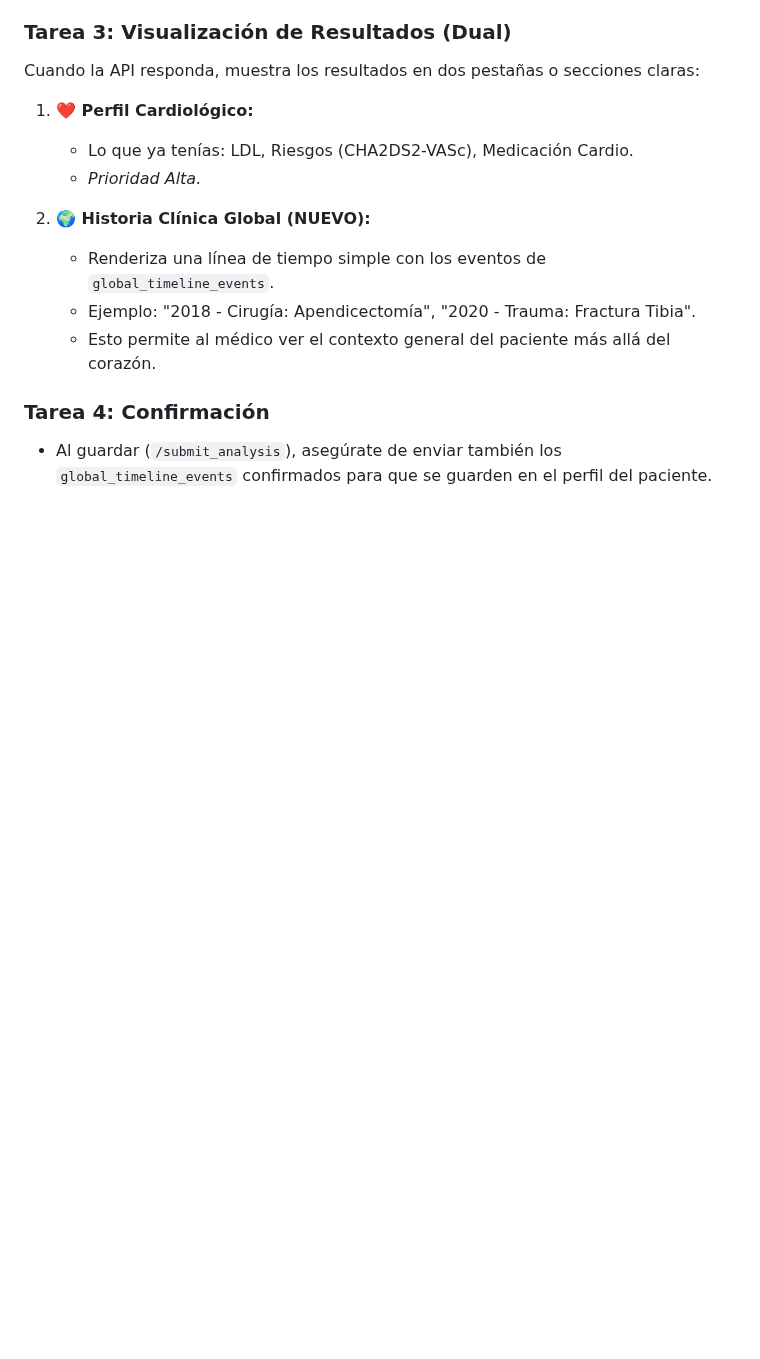
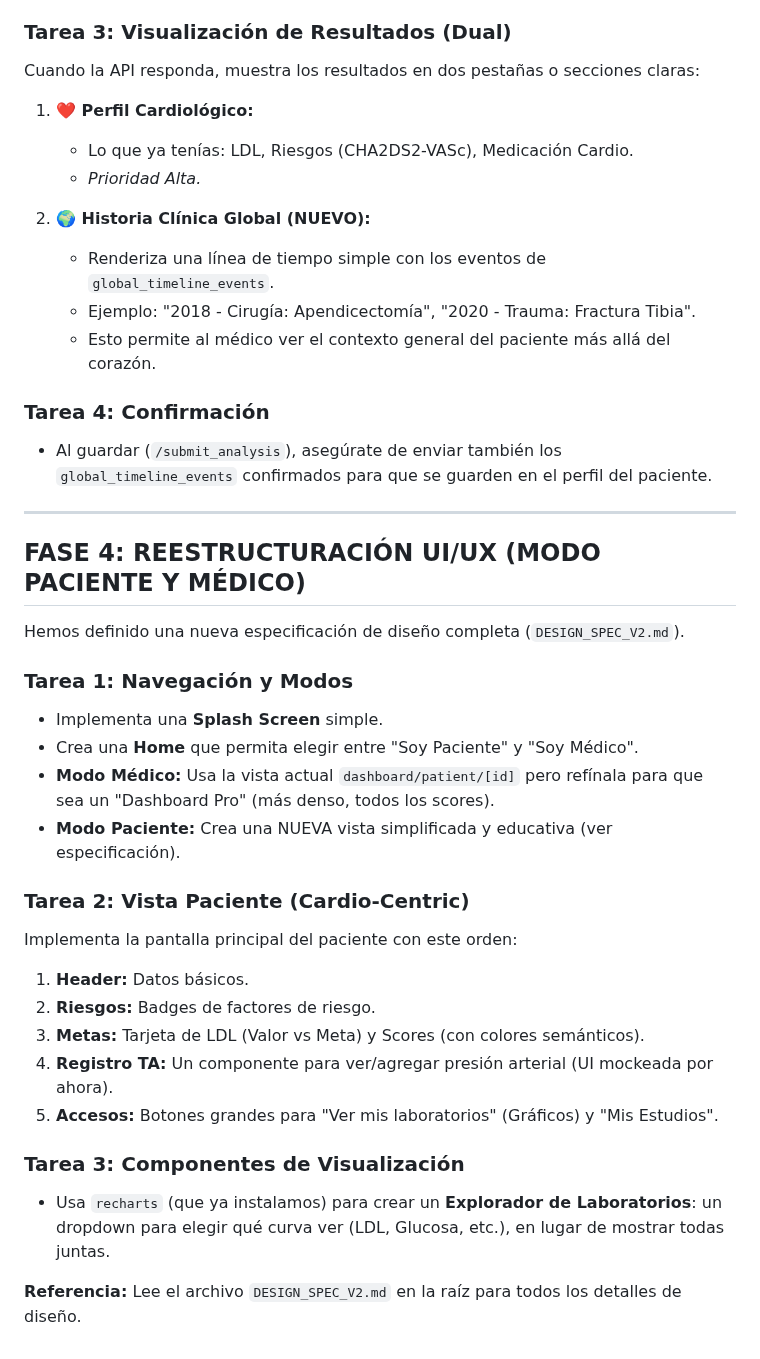
Before and after one commit to aguirredelacamarajh-svg/hce-vision-v2, a Markdown page: PROMPT_WEB_CHATGPT.md, the part around the change. Drawn GitHub-style; blank space fills up the shorter version.

Commit message:
docs: add Phase 4 Design Spec and update ChatGPT instructions

```diff
--- a/PROMPT_WEB_CHATGPT.md
+++ b/PROMPT_WEB_CHATGPT.md
@@ -128,3 +128,28 @@ Cuando la API responda, muestra los resultados en dos pestañas o secciones clar
 
 ### Tarea 4: Confirmación
 - Al guardar (`/submit_analysis`), asegúrate de enviar también los `global_timeline_events` confirmados para que se guarden en el perfil del paciente.
+
+---
+
+## FASE 4: REESTRUCTURACIÓN UI/UX (MODO PACIENTE Y MÉDICO)
+
+Hemos definido una nueva especificación de diseño completa (`DESIGN_SPEC_V2.md`).
+
+### Tarea 1: Navegación y Modos
+- Implementa una **Splash Screen** simple.
+- Crea una **Home** que permita elegir entre "Soy Paciente" y "Soy Médico".
+- **Modo Médico:** Usa la vista actual `dashboard/patient/[id]` pero refínala para que sea un "Dashboard Pro" (más denso, todos los scores).
+- **Modo Paciente:** Crea una NUEVA vista simplificada y educativa (ver especificación).
+
+### Tarea 2: Vista Paciente (Cardio-Centric)
+Implementa la pantalla principal del paciente con este orden:
+1.  **Header:** Datos básicos.
+2.  **Riesgos:** Badges de factores de riesgo.
+3.  **Metas:** Tarjeta de LDL (Valor vs Meta) y Scores (con colores semánticos).
+4.  **Registro TA:** Un componente para ver/agregar presión arterial (UI mockeada por ahora).
+5.  **Accesos:** Botones grandes para "Ver mis laboratorios" (Gráficos) y "Mis Estudios".
+
+### Tarea 3: Componentes de Visualización
+- Usa `recharts` (que ya instalamos) para crear un **Explorador de Laboratorios**: un dropdown para elegir qué curva ver (LDL, Glucosa, etc.), en lugar de mostrar todas juntas.
+
+**Referencia:** Lee el archivo `DESIGN_SPEC_V2.md` en la raíz para todos los detalles de diseño.
```
Also changed, not shown: DESIGN_SPEC_V2.md (added, +47 -0 lines).
